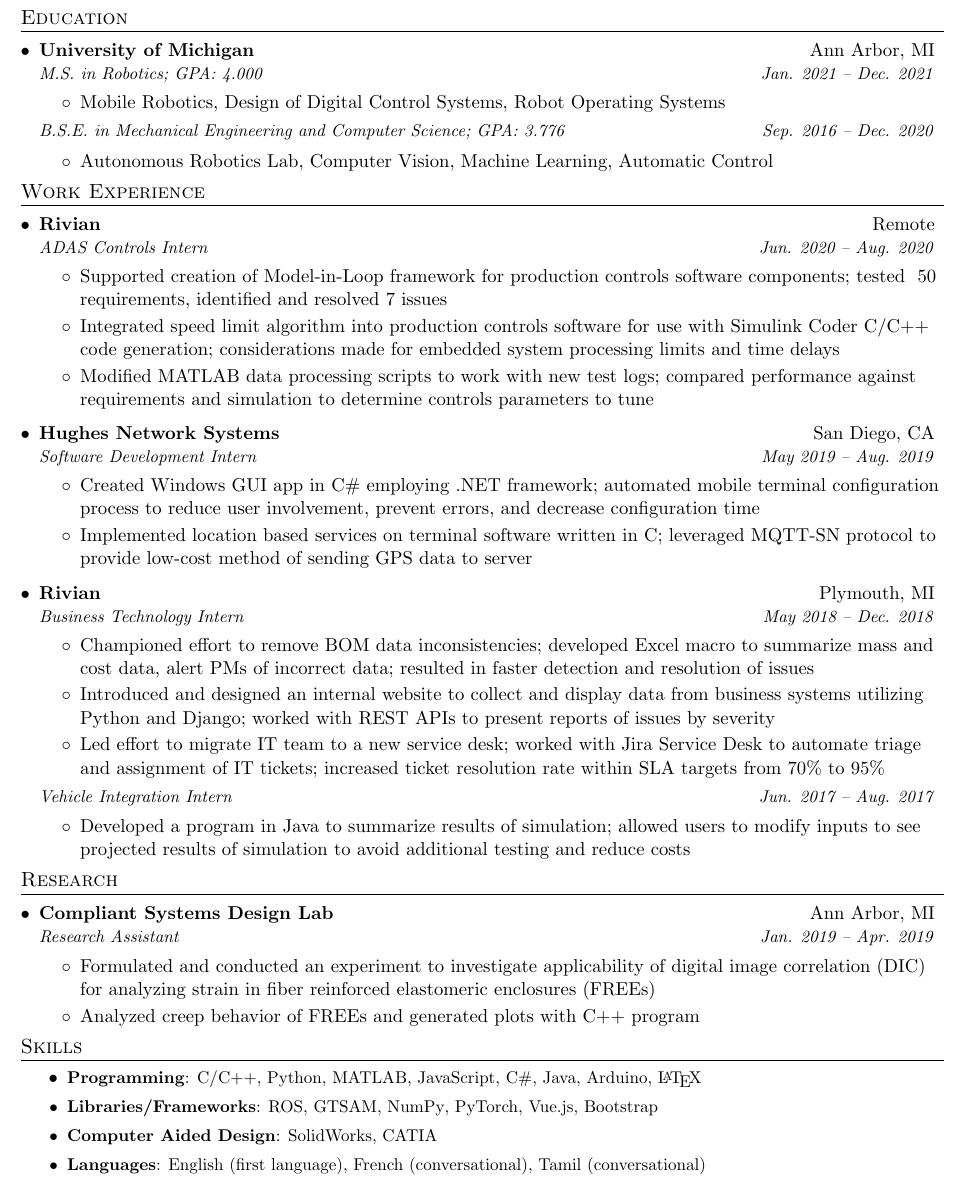
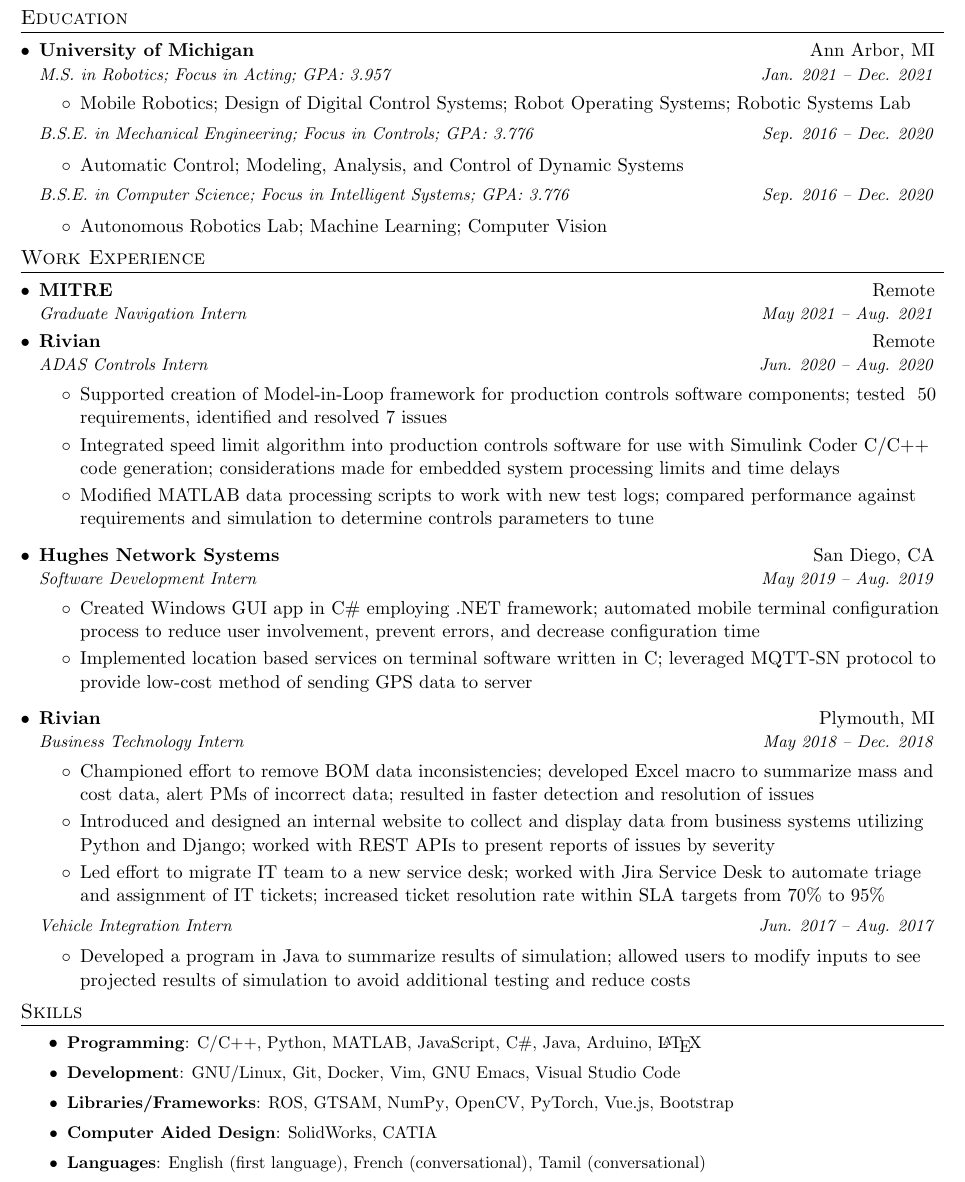
Before and after one commit to balajsra/resume, a LaTeX CV (sravan_balaji_resume.tex): part of the page, cut so that both start at the same text. Compiled offline with pdfLaTeX.

Commit message:
End of Winter 2021 Update
- Update Master's GPA
- Split B.S.E degrees into separate bullet points
- Add courses to sub-bullet of degrees
- Add MITRE internship to work experience section
- Comment out research section
- Add development to skills section
- Add OpenCV to Libraries/Frameworks

```diff
--- a/sravan_balaji_resume.tex
+++ b/sravan_balaji_resume.tex
@@ -102,17 +102,24 @@
 
 \resumeSubheading
 {\href{https://umich.edu/}{University of Michigan}}{Ann Arbor, MI}
-{M.S. in Robotics; GPA: 4.000}{Jan. 2021 -- Dec. 2021}
+{M.S. in Robotics; Focus in Acting; GPA: 3.957}{Jan. 2021 -- Dec. 2021}
 
 \resumeItemListStart
-\item{Mobile Robotics, Design of Digital Control Systems, Robot Operating Systems}
+\item{Mobile Robotics; Design of Digital Control Systems; Robot Operating Systems; Robotic Systems Lab}
 \resumeItemListEnd
 
 \resumeSubheadingTwo
-{B.S.E. in Mechanical Engineering and Computer Science; GPA: 3.776}{Sep. 2016 -- Dec. 2020}
+{B.S.E. in Mechanical Engineering; Focus in Controls; GPA: 3.776}{Sep. 2016 -- Dec. 2020}
 
 \resumeItemListStart
-\item{Autonomous Robotics Lab, Computer Vision, Machine Learning, Automatic Control}
+\item{Automatic Control; Modeling, Analysis, and Control of Dynamic Systems}
+\resumeItemListEnd
+
+\resumeSubheadingTwo
+{B.S.E. in Computer Science; Focus in Intelligent Systems; GPA: 3.776}{Sep. 2016 -- Dec. 2020}
+
+\resumeItemListStart
+\item{Autonomous Robotics Lab; Machine Learning; Computer Vision}
 \resumeItemListEnd
 
 \resumeSubHeadingListEnd
@@ -120,6 +127,11 @@
 %-----------WORK EXPERIENCE-----------------
 \section{Work Experience}
 \resumeSubHeadingListStart
+
+% MITRE
+\resumeSubheading
+{\href{https://mitre.org/}{MITRE}}{Remote}
+{Graduate Navigation Intern}{May 2021 -- Aug. 2021}
 
 % Rivian 3
 \resumeSubheading
@@ -174,24 +186,24 @@
 
 \resumeSubHeadingListEnd
 
-%-----------RESEARCH-----------------
-\section{Research}
-\resumeSubHeadingListStart
+%% %-----------RESEARCH-----------------
+%% \section{Research}
+%% \resumeSubHeadingListStart
 
-% Compliant Systems Design Lab
-\resumeSubheading
-{\href{http://csdl.engin.umich.edu/}{Compliant Systems Design Lab}}{Ann Arbor, MI}
-{Research Assistant}{Jan. 2019 -- Apr. 2019}
+%% % Compliant Systems Design Lab
+%% \resumeSubheading
+%% {\href{http://csdl.engin.umich.edu/}{Compliant Systems Design Lab}}{Ann Arbor, MI}
+%% {Research Assistant}{Jan. 2019 -- Apr. 2019}
 
-\resumeItemListStart
+%% \resumeItemListStart
 
-\item {Formulated and conducted an experiment to investigate applicability of digital image correlation (DIC) for analyzing strain in fiber reinforced elastomeric enclosures (FREEs)}
+%% \item {Formulated and conducted an experiment to investigate applicability of digital image correlation (DIC) for analyzing strain in fiber reinforced elastomeric enclosures (FREEs)}
 
-\item {Analyzed creep behavior of FREEs and generated plots with C++ program}
+%% \item {Analyzed creep behavior of FREEs and generated plots with C++ program}
 
-\resumeItemListEnd
+%% \resumeItemListEnd
 
-\resumeSubHeadingListEnd
+%% \resumeSubHeadingListEnd
 
 %--------PROJECTS------------
 % \section{Projects}
@@ -234,8 +246,12 @@
 {\href{https://www.cplusplus.com/}{C/C++}, \href{https://www.python.org/}{Python}, \href{https://www.mathworks.com/products/matlab.html}{MATLAB}, \href{https://www.javascript.com/}{JavaScript}, \href{https://docs.microsoft.com/en-us/dotnet/csharp/}{C\#}, \href{https://www.java.com/}{Java}, \href{https://www.arduino.cc/}{Arduino}, \href{https://www.latex-project.org/}{\LaTeX}}
 
 \resumeSkillItemHeading
+{Development}
+{\href{https://www.linux.org}{GNU/Linux}, \href{https://git-scm.com}{Git}, \href{https://www.docker.com}{Docker}, \href{https://www.vim.org}{Vim}, \href{https://www.gnu.org/software/emacs/}{GNU Emacs}, \href{https://code.visualstudio.com/}{Visual Studio Code}}
+
+\resumeSkillItemHeading
 {Libraries/Frameworks}
-{\href{https://www.ros.org/}{ROS}, \href{https://gtsam.org/}{GTSAM}, \href{https://numpy.org/}{NumPy}, \href{https://pytorch.org/}{PyTorch}, \href{https://vuejs.org/}{Vue.js}, \href{https://getbootstrap.com/}{Bootstrap}}
+{\href{https://www.ros.org/}{ROS}, \href{https://gtsam.org/}{GTSAM}, \href{https://numpy.org/}{NumPy}, \href{https://opencv.org}{OpenCV}, \href{https://pytorch.org/}{PyTorch}, \href{https://vuejs.org/}{Vue.js}, \href{https://getbootstrap.com/}{Bootstrap}}
 
 \resumeSkillItemHeading
 {Computer Aided Design}
```
Also changed, not shown: sravan_balaji_resume.pdf.
